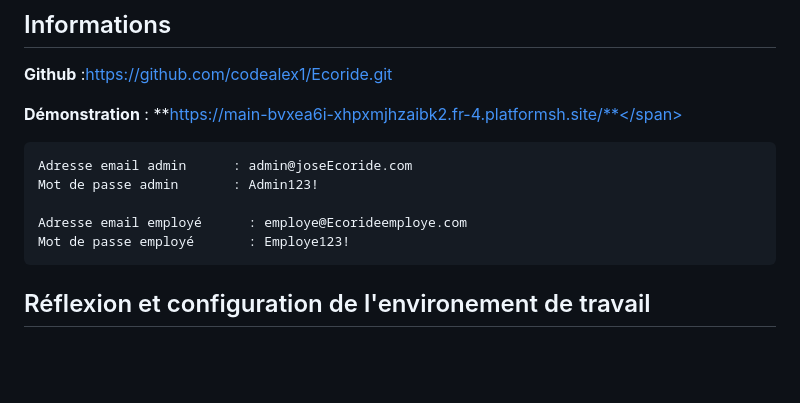
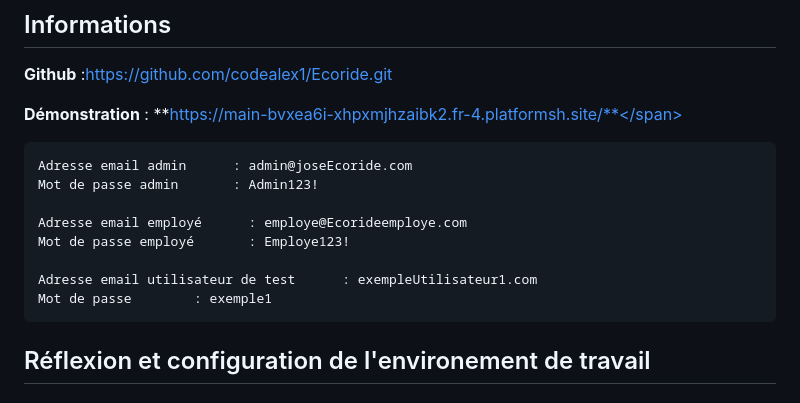
Before and after one commit to codealex1/Ecoride, a Markdown page: README.md, the part around the change. GitHub-like rendering; blank space fills up the shorter version.

```diff
--- a/README.md
+++ b/README.md
@@ -34,6 +34,9 @@ Nous vous demandons de vous mettre en situation d’examen. Prenez le temps de l
 
     Adresse email employé      : employe@Ecorideemploye.com
     Mot de passe employé       : Employe123!
+
+    Adresse email utilisateur de test      : exempleUtilisateur1.com
+    Mot de passe        : exemple1
 
 
 
```
